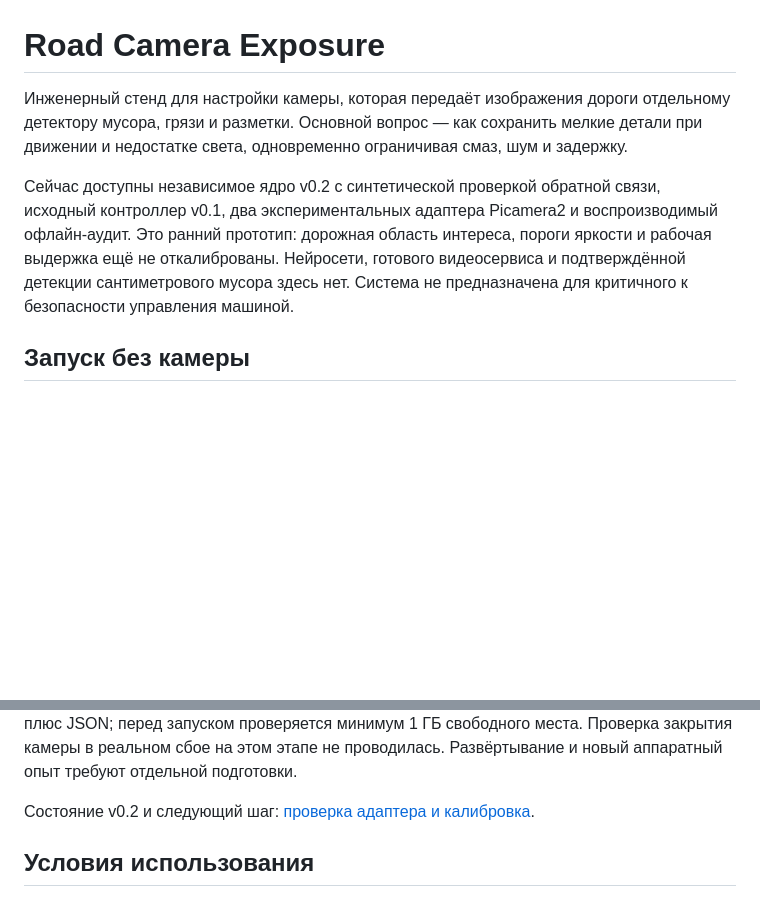
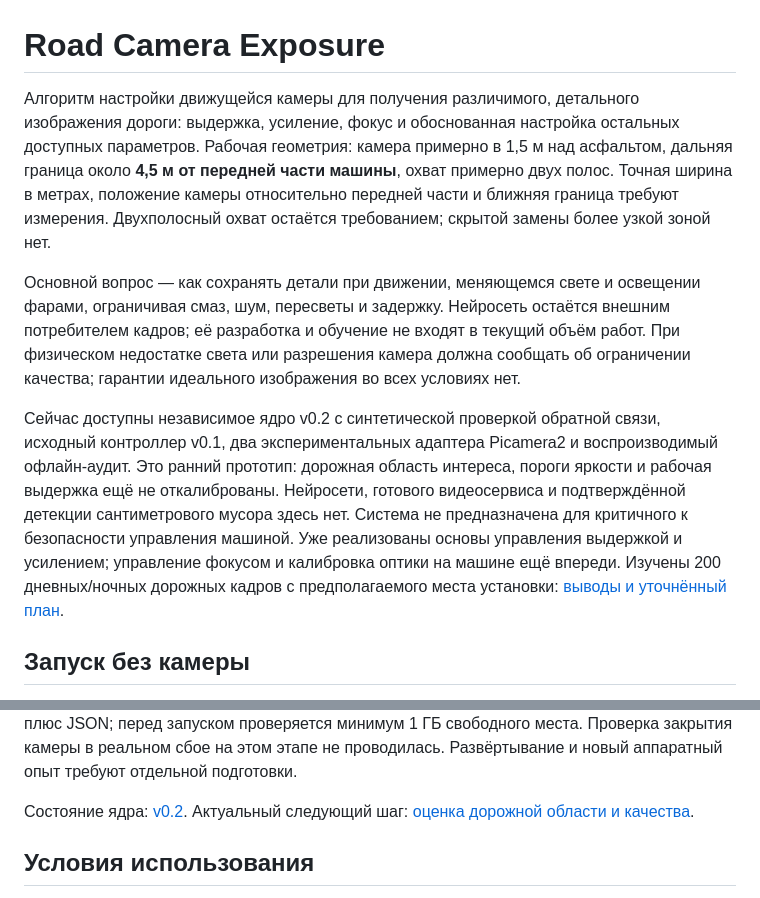
Before and after one commit to lisovcoff/road-camera-exposure, a Markdown page: README.md, 2 parts joined by grey strips. Rendered like a GitHub page; blank space fills up the shorter version.

Commit message:
Clarify moving-camera objective and audit real day and night road scenes

```diff
--- a/README.md
+++ b/README.md
@@ -1,9 +1,19 @@
 # Road Camera Exposure
 
-Инженерный стенд для настройки камеры, которая передаёт изображения дороги
-отдельному детектору мусора, грязи и разметки. Основной вопрос — как сохранить
-мелкие детали при движении и недостатке света, одновременно ограничивая смаз,
-шум и задержку.
+Алгоритм настройки движущейся камеры для получения различимого, детального
+изображения дороги: выдержка, усиление, фокус и обоснованная настройка остальных
+доступных параметров. Рабочая геометрия: камера примерно в 1,5 м над асфальтом,
+дальняя граница около **4,5 м от передней части машины**, охват примерно двух
+полос. Точная ширина в метрах, положение камеры относительно передней части и
+ближняя граница требуют измерения. Двухполосный охват остаётся требованием;
+скрытой замены более узкой зоной нет.
+
+Основной вопрос — как сохранять детали при движении, меняющемся свете и
+освещении фарами, ограничивая смаз, шум, пересветы и задержку. Нейросеть
+остаётся внешним потребителем кадров; её разработка и обучение не входят в
+текущий объём работ. При физическом недостатке света или разрешения камера
+должна сообщать об ограничении качества; гарантии идеального изображения во
+всех условиях нет.
 
 Сейчас доступны независимое ядро v0.2 с синтетической проверкой обратной связи,
 исходный контроллер v0.1, два экспериментальных адаптера Picamera2 и
@@ -11,6 +21,10 @@
 интереса, пороги яркости и рабочая выдержка ещё не откалиброваны. Нейросети,
 готового видеосервиса и подтверждённой детекции сантиметрового мусора здесь нет.
 Система не предназначена для критичного к безопасности управления машиной.
+Уже реализованы основы управления выдержкой и усилением; управление фокусом
+и калибровка оптики на машине ещё впереди. Изучены 200 дневных/ночных дорожных
+кадров с предполагаемого места установки:
+[выводы и уточнённый план](docs/stage-03-road-scenes.md).
 
 ## Запуск без камеры
 
@@ -97,7 +111,8 @@ light_response: 48 rows; exact replay 48/48; boundary-probe mismatches=0
 свободного места. Проверка закрытия камеры в реальном сбое на этом этапе не
 проводилась. Развёртывание и новый аппаратный опыт требуют отдельной подготовки.
 
-Состояние v0.2 и следующий шаг: [проверка адаптера и калибровка](docs/stage-02-core-v02.md#следующий-шаг).
+Состояние ядра: [v0.2](docs/stage-02-core-v02.md).
+Актуальный следующий шаг: [оценка дорожной области и качества](docs/stage-03-road-scenes.md#дальнейший-план).
 
 ## Условия использования
 
```
Also changed, not shown: docs/stage-03-road-scenes.md (added, +204 -0 lines).
